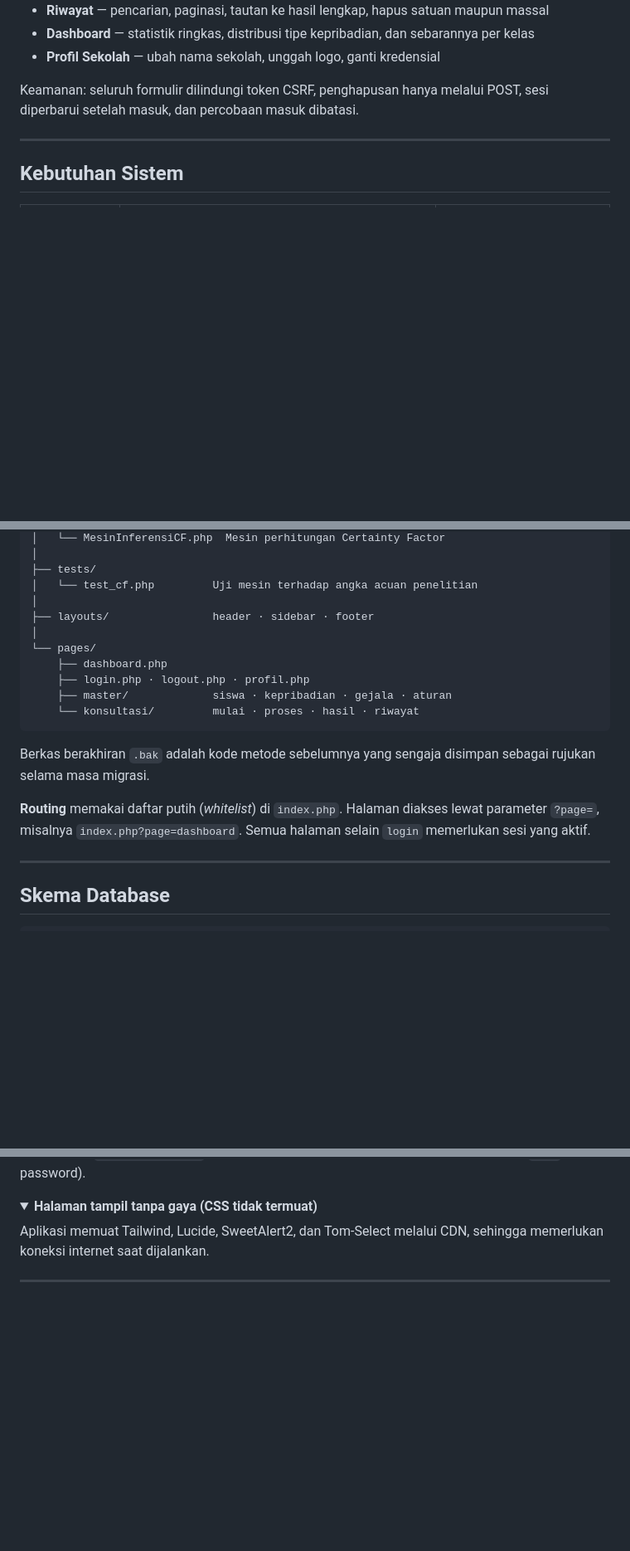
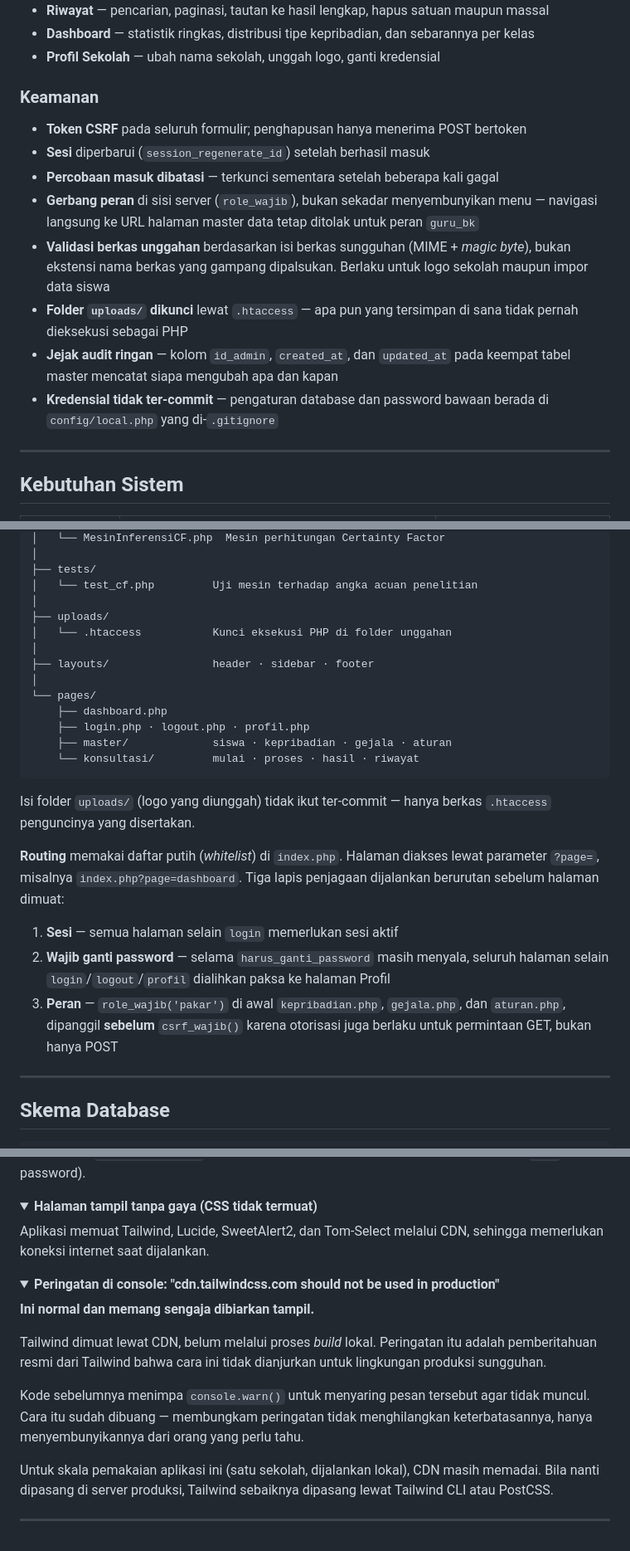
Before and after one commit to izzmiaulia/SistemPakarWinda, a Markdown page: README.md, 3 parts joined by grey strips. Shown at 83% size. Rendered like a GitHub page; folded sections open; blank space fills up the shorter version.

Commit message:
docs(readme): perbarui bagian keamanan, routing, dan keterbatasan CDN
- Bagian Keamanan diperluas jadi daftar tersendiri: gerbang peran sisi
  server, validasi unggahan berbasis isi berkas, kunci eksekusi PHP di
  uploads/, jejak audit, kredensial di luar berkas ter-commit.
- Routing menjelaskan tiga lapis penjagaan yang berjalan berurutan
  (sesi -> wajib ganti password -> peran), termasuk alasan role_wajib()
  dipanggil sebelum csrf_wajib().
- Catatan berkas .bak dihapus: sejak commit 427a11c berkas itu
  di-gitignore, jadi tidak akan ditemukan siapa pun yang mengklon repo.
  Diganti keterangan isi folder uploads/.
- Entri baru di Pemecahan Masalah untuk peringatan konsol Tailwind CDN,
  dirujuk oleh komentar di layouts/header.php.
- Status mencantumkan data yang masih ditunggu dari pihak sekolah.

````diff
--- a/README.md
+++ b/README.md
@@ -33,8 +39,22 @@ Dibangun dengan **PHP native + MySQL/MariaDB**, tanpa framework.
 - **Dashboard** — statistik ringkas, distribusi tipe kepribadian, dan sebarannya per kelas
 - **Profil Sekolah** — ubah nama sekolah, unggah logo, ganti kredensial
 
-Keamanan: seluruh formulir dilindungi token CSRF, penghapusan hanya melalui POST,
-sesi diperbarui setelah masuk, dan percobaan masuk dibatasi.
+### Keamanan
+
+- **Token CSRF** pada seluruh formulir; penghapusan hanya menerima POST bertoken
+- **Sesi** diperbarui (`session_regenerate_id`) setelah berhasil masuk
+- **Percobaan masuk dibatasi** — terkunci sementara setelah beberapa kali gagal
+- **Gerbang peran** di sisi server (`role_wajib`), bukan sekadar menyembunyikan menu —
+  navigasi langsung ke URL halaman master data tetap ditolak untuk peran `guru_bk`
+- **Validasi berkas unggahan** berdasarkan isi berkas sungguhan (MIME + *magic byte*),
+  bukan ekstensi nama berkas yang gampang dipalsukan. Berlaku untuk logo sekolah
+  maupun impor data siswa
+- **Folder `uploads/` dikunci** lewat `.htaccess` — apa pun yang tersimpan di sana
+  tidak pernah dieksekusi sebagai PHP
+- **Jejak audit ringan** — kolom `id_admin`, `created_at`, dan `updated_at` pada
+  keempat tabel master mencatat siapa mengubah apa dan kapan
+- **Kredensial tidak ter-commit** — pengaturan database dan password bawaan berada
+  di `config/local.php` yang di-`.gitignore`
 
 ---
 
@@ -189,6 +209,9 @@ SistemPakarWinda/
 ├── tests/
 │   └── test_cf.php         Uji mesin terhadap angka acuan penelitian
 │
+├── uploads/
+│   └── .htaccess           Kunci eksekusi PHP di folder unggahan
+│
 ├── layouts/                header · sidebar · footer
 │
 └── pages/
@@ -198,12 +221,19 @@ SistemPakarWinda/
     └── konsultasi/         mulai · proses · hasil · riwayat
 ```
 
-Berkas berakhiran `.bak` adalah kode metode sebelumnya yang sengaja disimpan
-sebagai rujukan selama masa migrasi.
+Isi folder `uploads/` (logo yang diunggah) tidak ikut ter-commit — hanya berkas
+`.htaccess` penguncinya yang disertakan.
 
 **Routing** memakai daftar putih (*whitelist*) di `index.php`. Halaman diakses lewat
-parameter `?page=`, misalnya `index.php?page=dashboard`. Semua halaman selain `login`
-memerlukan sesi yang aktif.
+parameter `?page=`, misalnya `index.php?page=dashboard`. Tiga lapis penjagaan
+dijalankan berurutan sebelum halaman dimuat:
+
+1. **Sesi** — semua halaman selain `login` memerlukan sesi aktif
+2. **Wajib ganti password** — selama `harus_ganti_password` masih menyala, seluruh
+   halaman selain `login`/`logout`/`profil` dialihkan paksa ke halaman Profil
+3. **Peran** — `role_wajib('pakar')` di awal `kepribadian.php`, `gejala.php`, dan
+   `aturan.php`, dipanggil **sebelum** `csrf_wajib()` karena otorisasi juga berlaku
+   untuk permintaan GET, bukan hanya POST
 
 ---
 
@@ -339,3 +369,20 @@ memerlukan koneksi internet saat dijalankan.
 
 </details>
 
+<details>
+<summary><b>Peringatan di console: "cdn.tailwindcss.com should not be used in production"</b></summary>
+
+**Ini normal dan memang sengaja dibiarkan tampil.**
+
+Tailwind dimuat lewat CDN, belum melalui proses *build* lokal. Peringatan itu adalah
+pemberitahuan resmi dari Tailwind bahwa cara ini tidak dianjurkan untuk lingkungan
+produksi sungguhan.
+
+Kode sebelumnya menimpa `console.warn()` untuk menyaring pesan tersebut agar tidak
+muncul. Cara itu sudah dibuang — membungkam peringatan tidak menghilangkan
+keterbatasannya, hanya menyembunyikannya dari orang yang perlu tahu.
+
+Untuk skala pemakaian aplikasi ini (satu sekolah, dijalankan lokal), CDN masih
+memadai. Bila nanti dipasang di server produksi, Tailwind sebaiknya dipasang lewat
+Tailwind CLI atau PostCSS.
+
````
Also changed, not shown: other parts of README.md (+9 -1 lines).
